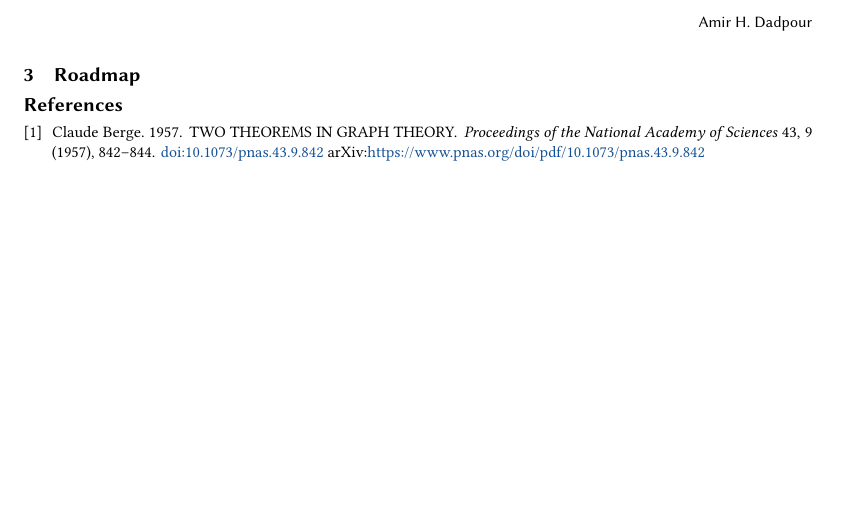
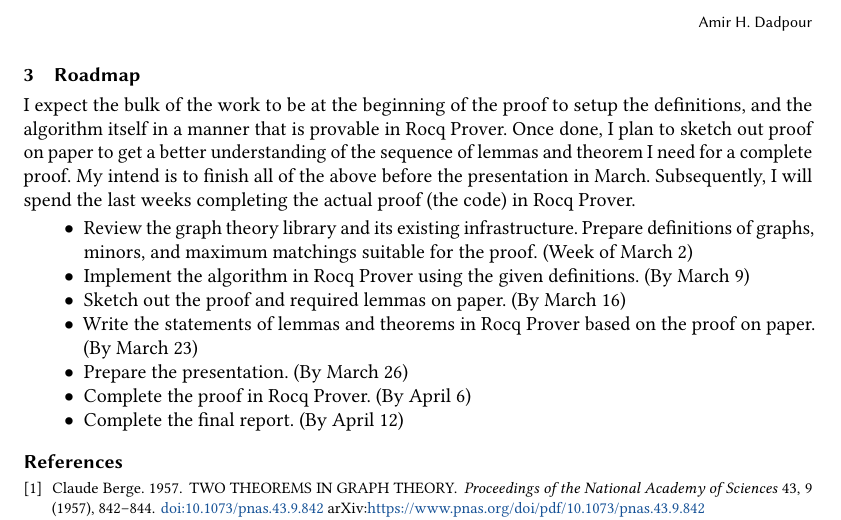
Before and after one commit to amirdadp/edmonds-blossom, a LaTeX paper (docs/proposal/proposal.tex): part of page 2 of 2, cut so that both start at the same text, the shorter picture padded with empty space. Compiled offline with pdfLaTeX.

Commit message:
Finished roadmap

```diff
--- a/docs/proposal/proposal.tex
+++ b/docs/proposal/proposal.tex
@@ -68,7 +68,18 @@ This list of functionalities are preliminary and will be more descriptive and co
 
 \section{Roadmap}
 
+I expect the bulk of the work to be at the beginning of the proof to setup the definitions, and the algorithm itself in a manner that is provable in Rocq Prover. Once done, I plan to sketch out proof on paper to get a better understanding of the sequence of lemmas and theorem I need for a complete proof. My intend is to finish all of the above before the presentation in March. Subsequently, I will spend the last weeks completing the actual proof (the code) in Rocq Prover.
 
+
+\begin{itemize}
+	\item Review the graph theory library and its existing infrastructure. Prepare definitions of graphs, minors, and maximum matchings suitable for the proof. (Week of March 2)
+	\item Implement the algorithm in Rocq Prover using the given definitions. (By March 9)
+	\item Sketch out the proof and required lemmas on paper. (By March 16)
+	\item Write the statements of lemmas and theorems in Rocq Prover based on the proof on paper. (By March 23)
+	\item Prepare the presentation. (By March 26)
+	\item Complete the proof in Rocq Prover. (By April 6)
+	\item Complete the final report. (By April 12)
+\end{itemize}
 
 \bibliographystyle{ACM-Reference-Format}
 \bibliography{proposal}{}
```
